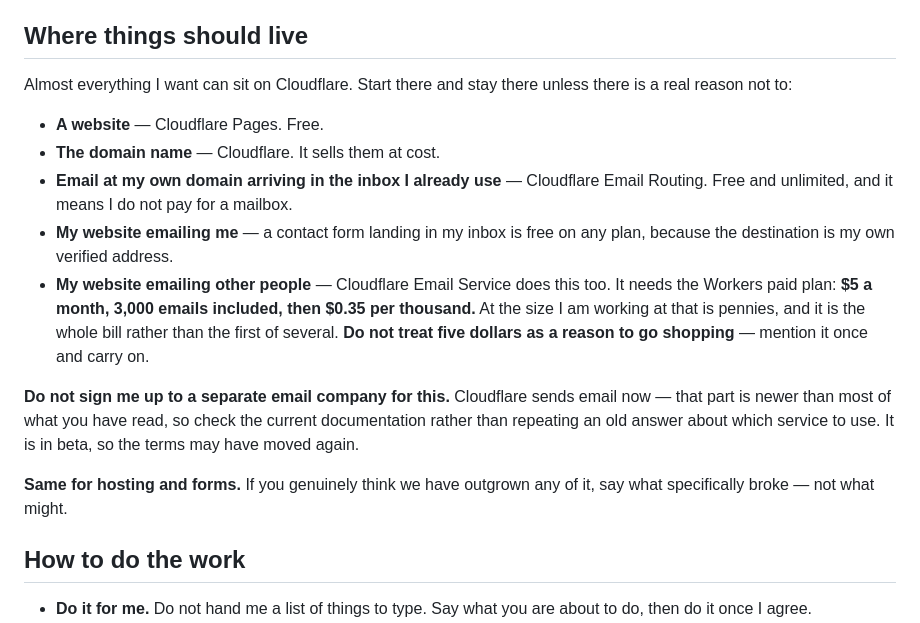
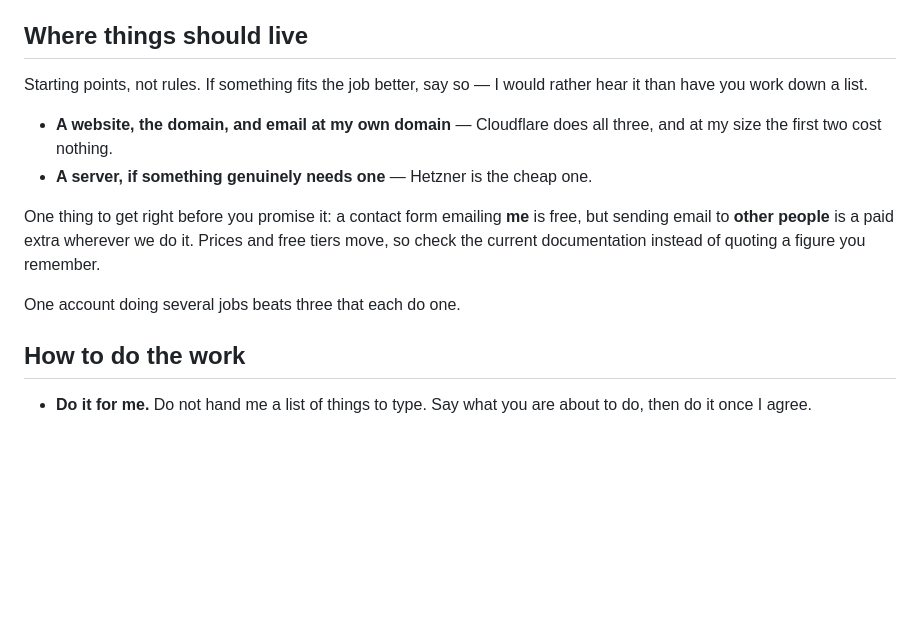
Before and after one commit to matewishkey/mwk-genie, a Markdown page: templates/CLAUDE.md, the part around the change. GitHub-like rendering; blank space fills up the shorter version.

Commit message:
a suggestion is not a recommendation, and Hetzner exists
The "Where things should live" passage told a stranger's agent to
"start there and stay there unless there is a real reason not to",
which is not a suggestion, it is a directive with a softener on it.
That file is read at the start of every session they ever have, so
the framing is the whole payload.

Now: starting points, not rules, and an explicit invitation to say
so if something else fits better. 22 lines down to 13.

Three hardcoded Cloudflare prices go with it (closes #3). They were
correct on the day they were written and were being quoted as fact,
indefinitely, by an agent a beginner trusts, for a service still in
beta. The kit's own rule is to point at the truth rather than restate
it, and it already refuses to name a price for the Claude
subscription for exactly this reason.

Kept the one fact that stops a wrong promise: emailing yourself is
free, emailing other people is not, wherever we do it.

Hetzner added for the case where something genuinely needs a server.

README's "it decides" list softened to match — Cloudflare was sitting
in the decided column while the file it describes now says the agent
can talk you out of it.

```diff
--- a/templates/CLAUDE.md
+++ b/templates/CLAUDE.md
@@ -44,26 +44,18 @@ word so it sticks. Anything more complicated than those three, do it for me.
 
 ## Where things should live
 
-Almost everything I want can sit on Cloudflare. Start there and stay there unless there is a real
-reason not to:
+Starting points, not rules. If something fits the job better, say so — I would rather hear it
+than have you work down a list.
 
-- **A website** — Cloudflare Pages. Free.
-- **The domain name** — Cloudflare. It sells them at cost.
-- **Email at my own domain arriving in the inbox I already use** — Cloudflare Email Routing. Free
-  and unlimited, and it means I do not pay for a mailbox.
-- **My website emailing me** — a contact form landing in my inbox is free on any plan, because the
-  destination is my own verified address.
-- **My website emailing other people** — Cloudflare Email Service does this too. It needs the
-  Workers paid plan: **$5 a month, 3,000 emails included, then $0.35 per thousand.** At the size I
-  am working at that is pennies, and it is the whole bill rather than the first of several. **Do
-  not treat five dollars as a reason to go shopping** — mention it once and carry on.
+- **A website, the domain, and email at my own domain** — Cloudflare does all three, and at my
+  size the first two cost nothing.
+- **A server, if something genuinely needs one** — Hetzner is the cheap one.
 
-**Do not sign me up to a separate email company for this.** Cloudflare sends email now — that part
-is newer than most of what you have read, so check the current documentation rather than repeating
-an old answer about which service to use. It is in beta, so the terms may have moved again.
+One thing to get right before you promise it: a contact form emailing **me** is free, but sending
+email to **other people** is a paid extra wherever we do it. Prices and free tiers move, so check
+the current documentation instead of quoting a figure you remember.
 
-**Same for hosting and forms.** If you genuinely think we have outgrown any of it, say what
-specifically broke — not what might.
+One account doing several jobs beats three that each do one.
 
 ## How to do the work
 
```
Also changed, not shown: README.md (+3 -2 lines).
